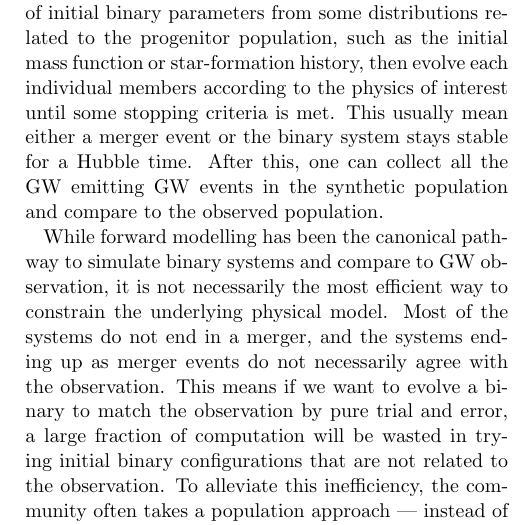
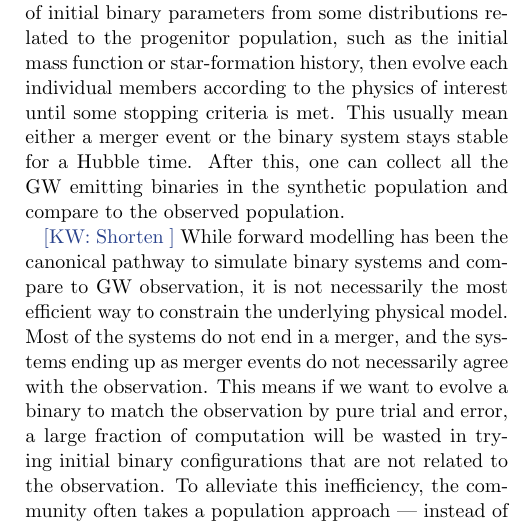
Before and after one commit to kazewong/BackPop, a LaTeX paper (src/ms.tex): part of one column of page 1 of 8, cut so that both start at the same text. Compiled offline with pdfLaTeX.

Commit message:
Commit before reworking

```diff
--- a/src/ms.tex
+++ b/src/ms.tex
@@ -42,9 +42,9 @@ Forward modelling of a population of GW events start with sampling a set of init
 such as the initial mass function or star-formation history,
 then evolve each individual members according to the physics of interest until some stopping criteria is met.
 This usually mean either a merger event or the binary system stays stable for a Hubble time.
-After this, one can collect all the GW emitting GW events in the synthetic population and compare to the observed population.
+After this, one can collect all the GW emitting binaries in the synthetic population and compare to the observed population.
 
-
+\kw{Shorten}
 While forward modelling has been the canonical pathway to simulate binary systems and compare to GW observation,
 it is not necessarily the most efficient way to constrain the underlying physical model.
 Most of the systems do not end in a merger, and the systems ending up as merger events do not necessarily agree with the observation.
```
